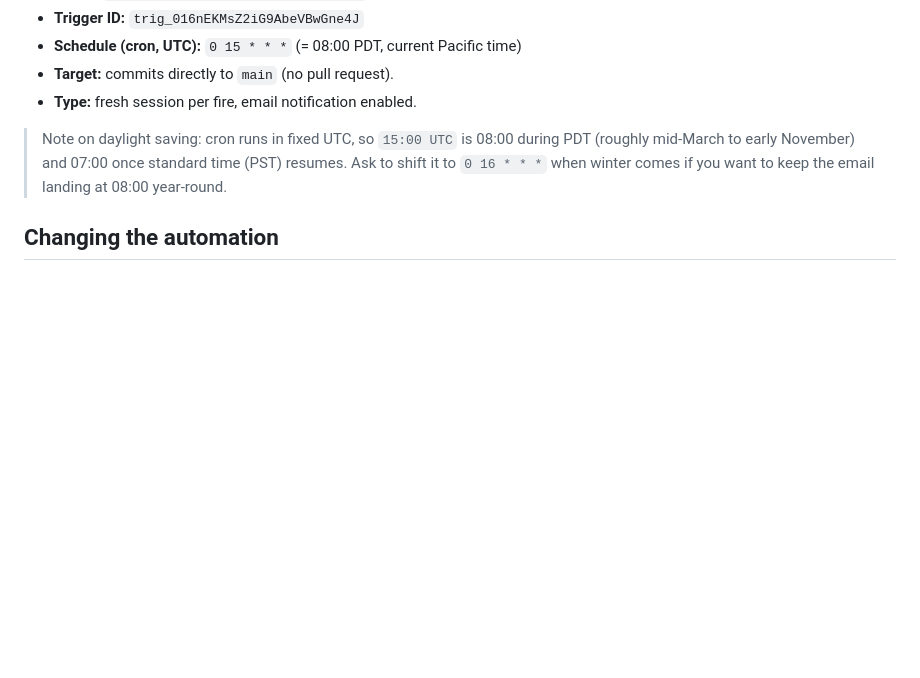
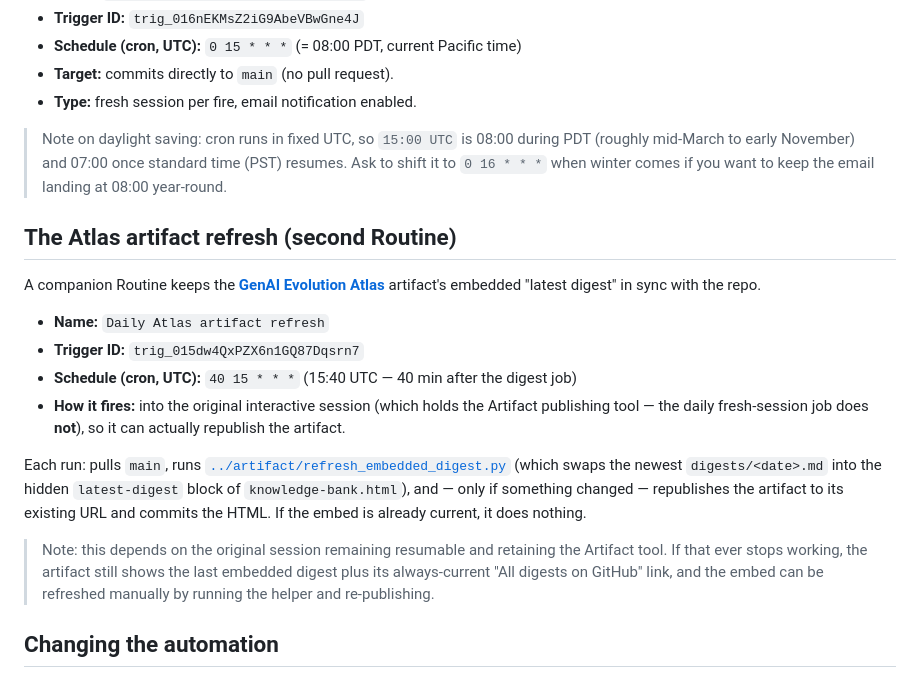
Before and after one commit to peterlcy1992/genai_learning_repository, a Markdown page: automation/README.md, the part around the change. Rendered like a GitHub page; blank space fills up the shorter version.

Commit message:
docs(automation): document the daily Atlas artifact-refresh Routine
Co-Authored-By: Claude Opus 4.8 <noreply@anthropic.com>
Claude-Session: https://claude.ai/code/session_017efeRhd3Ddw3hhDorucvDV

```diff
--- a/automation/README.md
+++ b/automation/README.md
@@ -44,6 +44,30 @@ owner (peterlcy1992@gmail.com). No SMTP setup or secrets required.
 > (PST) resumes. Ask to shift it to `0 16 * * *` when winter comes if you want
 > to keep the email landing at 08:00 year-round.
 
+## The Atlas artifact refresh (second Routine)
+
+A companion Routine keeps the [**GenAI Evolution Atlas**](https://claude.ai/code/artifact/41730737-b7b0-4055-9d7f-e0ea1cc34de9)
+artifact's embedded "latest digest" in sync with the repo.
+
+- **Name:** `Daily Atlas artifact refresh`
+- **Trigger ID:** `trig_015dw4QxPZX6n1GQ87Dqsrn7`
+- **Schedule (cron, UTC):** `40 15 * * *` (15:40 UTC — 40 min after the digest job)
+- **How it fires:** into the original interactive session (which holds the
+  Artifact publishing tool — the daily fresh-session job does **not**), so it can
+  actually republish the artifact.
+
+Each run: pulls `main`, runs
+[`../artifact/refresh_embedded_digest.py`](../artifact/refresh_embedded_digest.py)
+(which swaps the newest `digests/<date>.md` into the hidden `latest-digest` block
+of `knowledge-bank.html`), and — only if something changed — republishes the
+artifact to its existing URL and commits the HTML. If the embed is already
+current, it does nothing.
+
+> Note: this depends on the original session remaining resumable and retaining the
+> Artifact tool. If that ever stops working, the artifact still shows the last
+> embedded digest plus its always-current "All digests on GitHub" link, and the
+> embed can be refreshed manually by running the helper and re-publishing.
+
 ## Changing the automation
 
 You can just ask Claude Code (in a session on this repo) to do any of these, or
```
